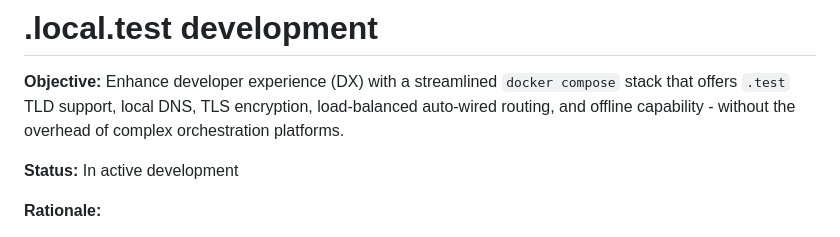
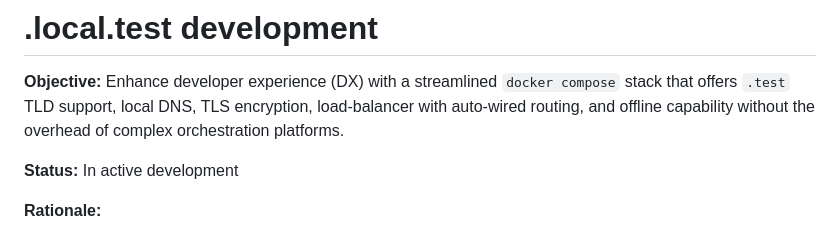
Before and after one commit to jaymecd/localtest, a Markdown page: README.md, the part around the change. GitHub-like rendering.

Commit message:
fix typos

```diff
--- a/README.md
+++ b/README.md
@@ -1,7 +1,7 @@
 # .local.test development
 
 **Objective:** Enhance developer experience (DX) with a streamlined `docker compose` stack that offers `.test` TLD support,
-local DNS, TLS encryption, load-balanced auto-wired routing, and offline capability - without the overhead of complex orchestration platforms.
+local DNS, TLS encryption, load-balancer with auto-wired routing, and offline capability without the overhead of complex orchestration platforms.
 
 **Status:** In active development
 
```
